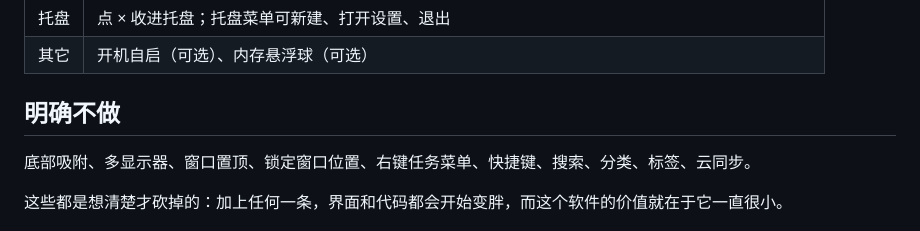
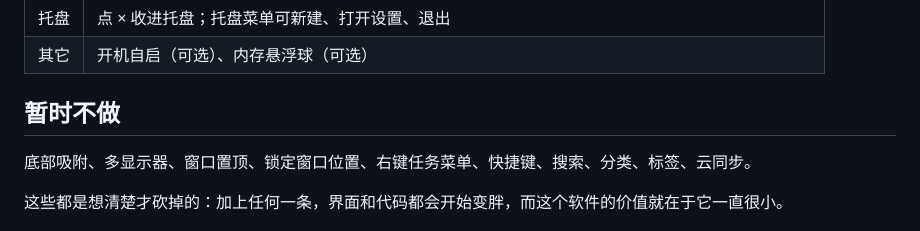
Before and after one commit to lin752252801/TodoManager, a Markdown page: README.md, the part around the change. Rendered like a GitHub page.

```diff
--- a/README.md
+++ b/README.md
@@ -83,7 +83,7 @@ TodoManager/
 | 托盘 | 点 × 收进托盘；托盘菜单可新建、打开设置、退出 |
 | 其它 | 开机自启（可选）、内存悬浮球（可选） |
 
-## 明确不做
+## 暂时不做
 
 底部吸附、多显示器、窗口置顶、锁定窗口位置、右键任务菜单、快捷键、搜索、分类、标签、云同步。
 
```
